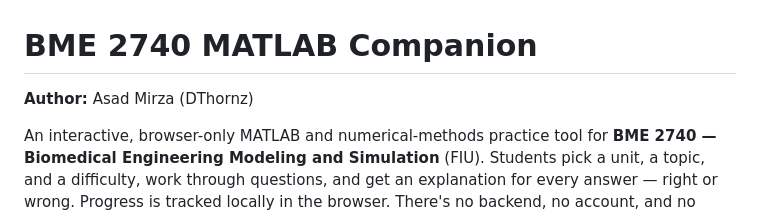
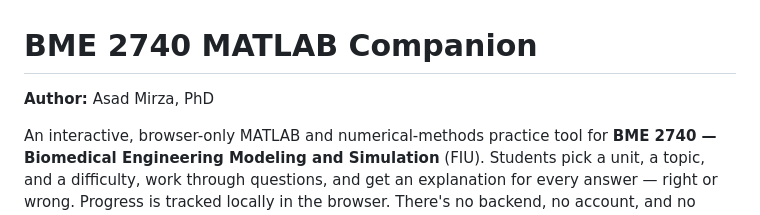
Before and after one commit to DThornz/bme2740-matlab-companion, a Markdown page: README.md, the part around the change. GitHub-like rendering.

```diff
--- a/README.md
+++ b/README.md
@@ -1,6 +1,6 @@
 # BME 2740 MATLAB Companion
 
-**Author:** Asad Mirza (DThornz)
+**Author:** Asad Mirza, PhD
 
 An interactive, browser-only MATLAB and numerical-methods practice tool for **BME 2740 — Biomedical Engineering Modeling and Simulation** (FIU). Students pick a unit, a topic, and a difficulty, work through questions, and get an explanation for every answer — right or wrong. Progress is tracked locally in the browser. There's no backend, no account, and no student data ever leaves the machine it's running on.
 
```
